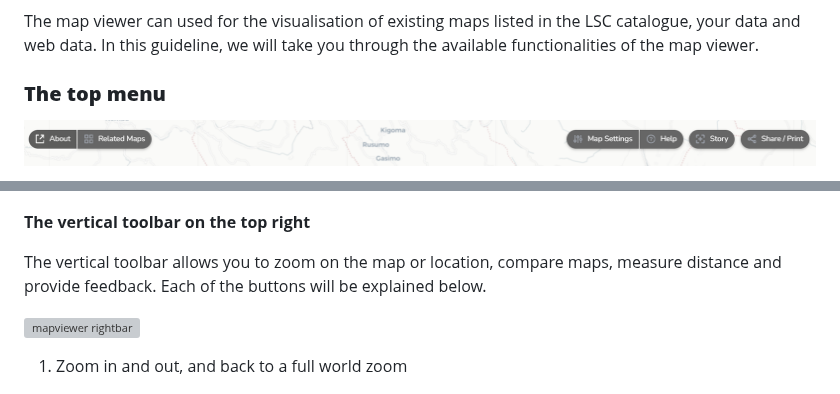
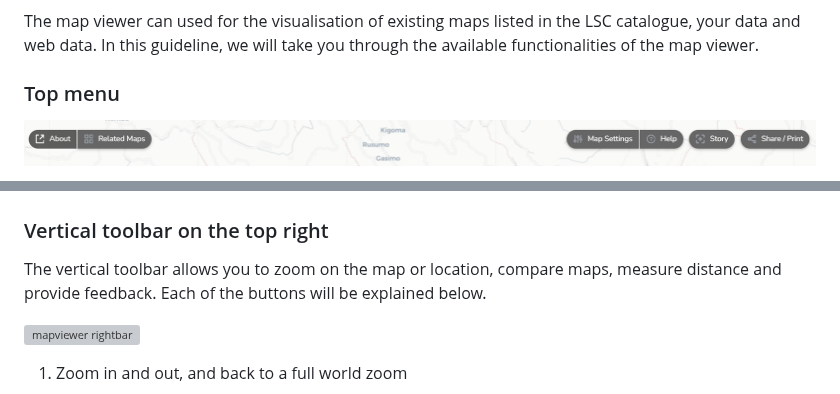
Before and after one commit to taddeseanb/kenya-hub, a Markdown page: docs/user/index.md, 2 parts joined by grey strips. Rendered like a GitHub page; grey boxes are pictures that could not be loaded.

```diff
--- a/docs/user/index.md
+++ b/docs/user/index.md
@@ -83,7 +83,7 @@ The map viewer can also directly be accessed at https://maps.lsc-hubs.org/#lsc-r
 
 The map viewer can used for the visualisation of existing maps listed in the LSC catalogue, your data and web data. In this guideline, we will take you through the available functionalities of the map viewer.
 
-### **The top menu**
+### Top menu
 ![mapviewer top bar](./img/mapviewer_topbar.PNG)
 
 1. Get more information `about` the map viewer. The introduction, disclaimer and data attributes are described.
@@ -106,7 +106,7 @@ The map viewer can used for the visualisation of existing maps listed in the LSC
 
 
 
-**The vertical toolbar on the top right**
+### Vertical toolbar on the top right
 
 The vertical toolbar allows you to zoom on the map or location, compare maps, measure distance and provide feedback. Each of the buttons will be explained below.
 
```
Also changed, not shown: other parts of docs/user/index.md (+1 -1 lines).
